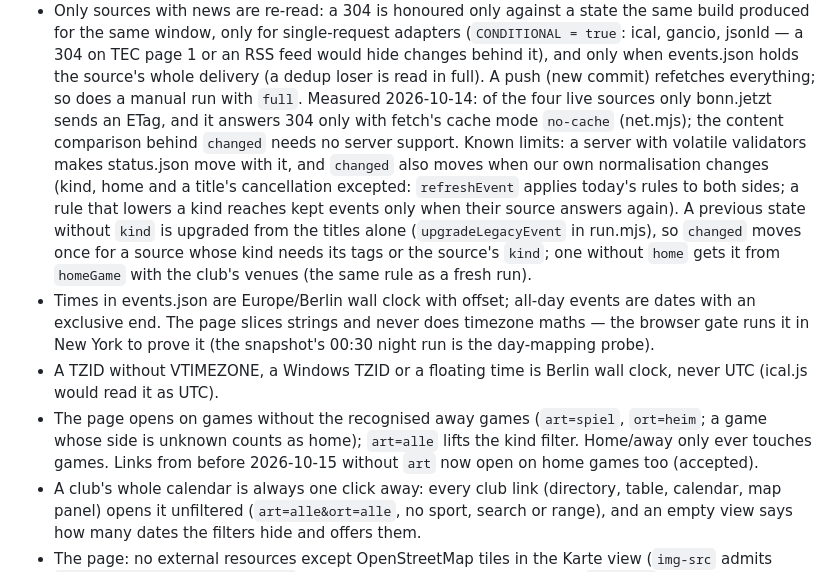
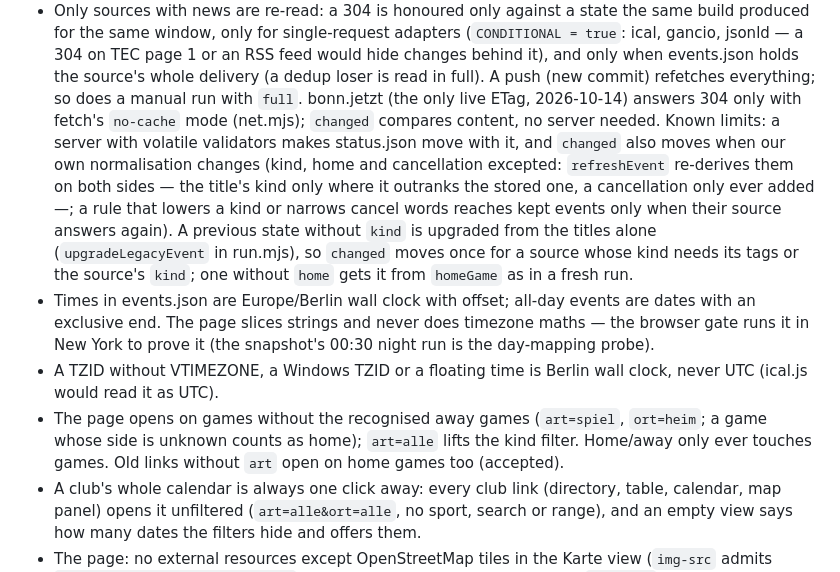
Before and after one commit to bmmmm/sportbonnii, a Markdown page: AGENTS.md, the part around one of its changes. GitHub-like rendering.

```diff
--- a/AGENTS.md
+++ b/AGENTS.md
@@ -120,18 +113,18 @@ store index — run installs unsandboxed.
   or an RSS feed would hide changes behind it), and only when events.json
   holds the source's whole delivery (a dedup loser is read in full). A push
   (new commit) refetches everything; so does a manual run with `full`.
-  Measured 2026-10-14: of the four live sources only bonn.jetzt sends an
-  ETag, and it answers 304 only with fetch's cache mode `no-cache` (net.mjs);
-  the content comparison behind `changed` needs no server support.
+  bonn.jetzt (the only live ETag, 2026-10-14) answers 304 only with fetch's
+  `no-cache` mode (net.mjs); `changed` compares content, no server needed.
   Known limits: a server with volatile validators makes status.json move
   with it, and `changed` also moves when our own normalisation changes
-  (kind, home and a title's cancellation excepted: `refreshEvent` applies
-  today's rules to both sides; a rule that lowers a kind reaches kept
-  events only when their source answers again).
+  (kind, home and cancellation excepted: `refreshEvent` re-derives them on
+  both sides — the title's kind only where it outranks the stored one, a
+  cancellation only ever added —; a rule that lowers a kind or narrows
+  cancel words reaches kept events only when their source answers again).
   A previous state without `kind` is upgraded from the titles alone
   (`upgradeLegacyEvent` in run.mjs), so `changed` moves once for a source
   whose kind needs its tags or the source's `kind`; one without `home` gets
-  it from `homeGame` with the club's venues (the same rule as a fresh run).
+  it from `homeGame` as in a fresh run.
 - Times in events.json are Europe/Berlin wall clock with offset; all-day
   events are dates with an exclusive end. The page slices strings and never
   does timezone maths — the browser gate runs it in New York to prove it
@@ -140,8 +133,8 @@ store index — run installs unsandboxed.
   clock, never UTC (ical.js would read it as UTC).
 - The page opens on games without the recognised away games (`art=spiel`,
   `ort=heim`; a game whose side is unknown counts as home); `art=alle`
-  lifts the kind filter. Home/away only ever touches games. Links from before
-  2026-10-15 without `art` now open on home games too (accepted).
+  lifts the kind filter. Home/away only ever touches games. Old links without
+  `art` open on home games too (accepted).
 - A club's whole calendar is always one click away: every club link
   (directory, table, calendar, map panel) opens it unfiltered
   (`art=alle&ort=alle`, no sport, search or range), and an empty view says
```
Also changed, not shown: other parts of AGENTS.md (+19 -26 lines).
